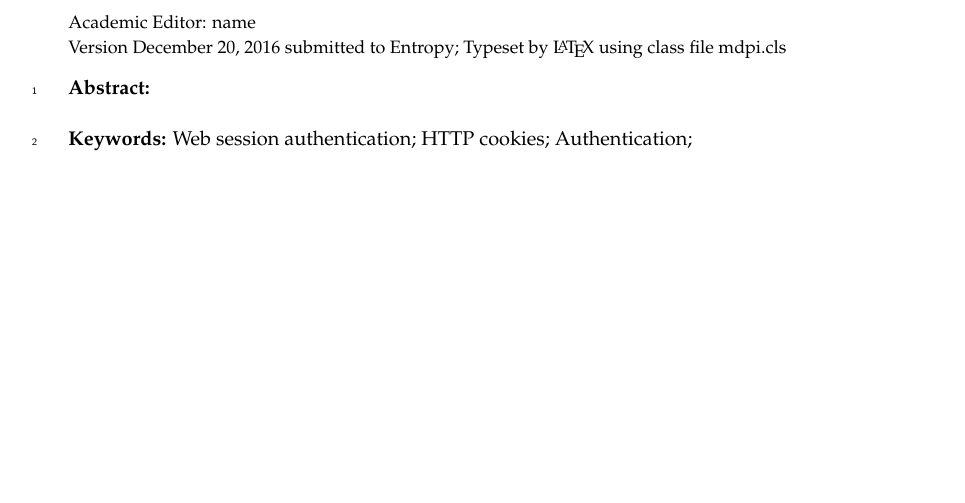
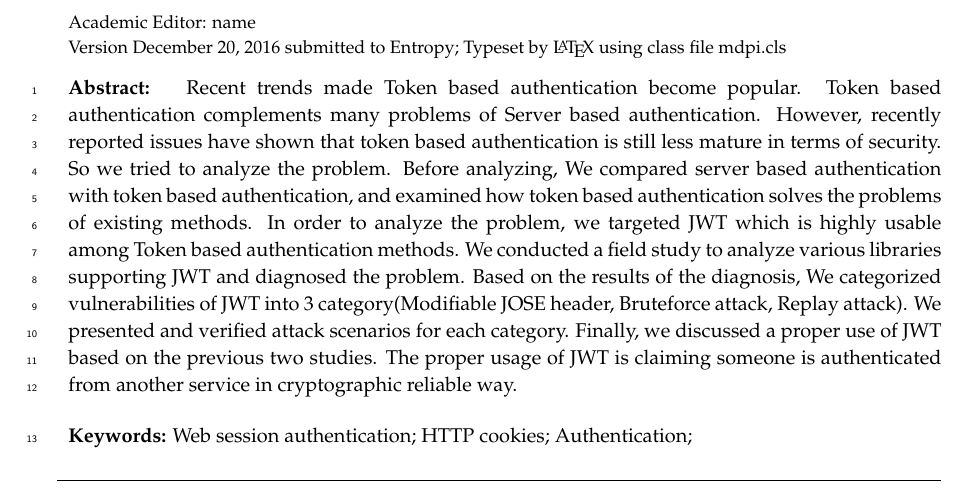
Before and after one commit to junhwi/jwt-example, a LaTeX paper (vulnerability-jwt/template.tex): part of page 1 of 7, cut so that both start at the same text, the shorter picture padded with empty space. Compiled offline with pdfLaTeX.

Commit message:
Add draft of abstract

```diff
--- a/vulnerability-jwt/template.tex
+++ b/vulnerability-jwt/template.tex
@@ -87,7 +87,8 @@ Daehak-ro 291, Yuseong-gu, Daejeon 34141, Korea; junhwi.kim23@kaist.ac.kr; byou@
 
 % Abstract (Do not use inserted blank lines, i.e. \\)
 \abstract{
-% TODO
+Recent trends made Token based authentication become popular. Token based authentication complements many problems of Server based authentication. However, recently reported issues have shown that token based authentication is still less mature in terms of security. So we tried to analyze the problem. Before analyzing, We compared server based authentication with token based authentication, and examined how token based authentication solves the problems of existing methods. In order to analyze the problem, we targeted JWT which is highly usable among Token based authentication methods. We conducted a field study to analyze various libraries supporting JWT and diagnosed the problem. Based on the results of the diagnosis, We categorized vulnerabilities of JWT into 3 category(Modifiable JOSE header, Bruteforce attack, Replay attack). We presented and verified attack scenarios for each category. Finally, we discussed a proper use of JWT based on the previous two studies. The proper usage of JWT is claiming someone is authenticated from another service in cryptographic reliable way.
+% 161 words
 }
 %A single paragraph of about 200 words maximum. For research articles, abstracts should give a pertinent overview of the work. We strongly encourage authors to use the following style of structured abstracts, but without headings: 1) Background: Place the question addressed in a broad context and highlight the purpose of the study; 2) Methods: Describe briefly the main methods or treatments applied; 3) Results: Summarize the article's main findings; and 4) Conclusion: Indicate the main conclusions or interpretations. The abstract should be an objective representation of the article, it must not contain results which are not presented and substantiated in the main text and should not exaggerate the main conclusions.}
 
```
